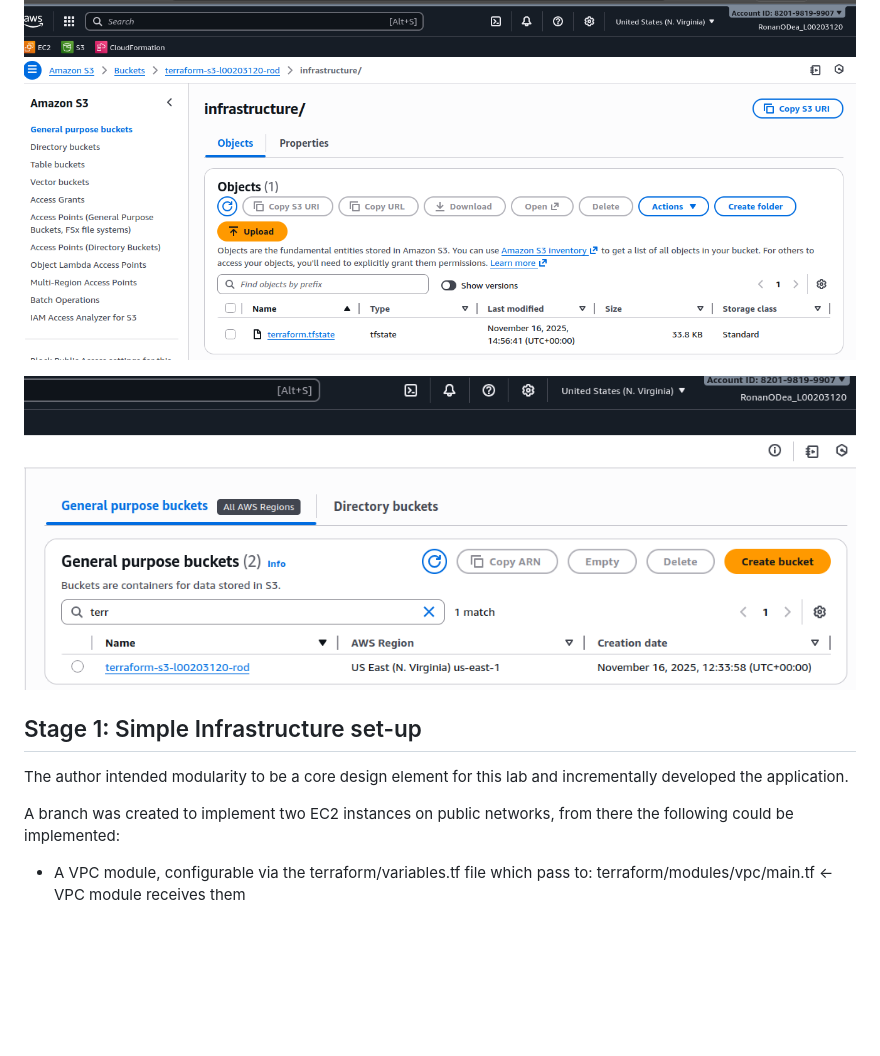
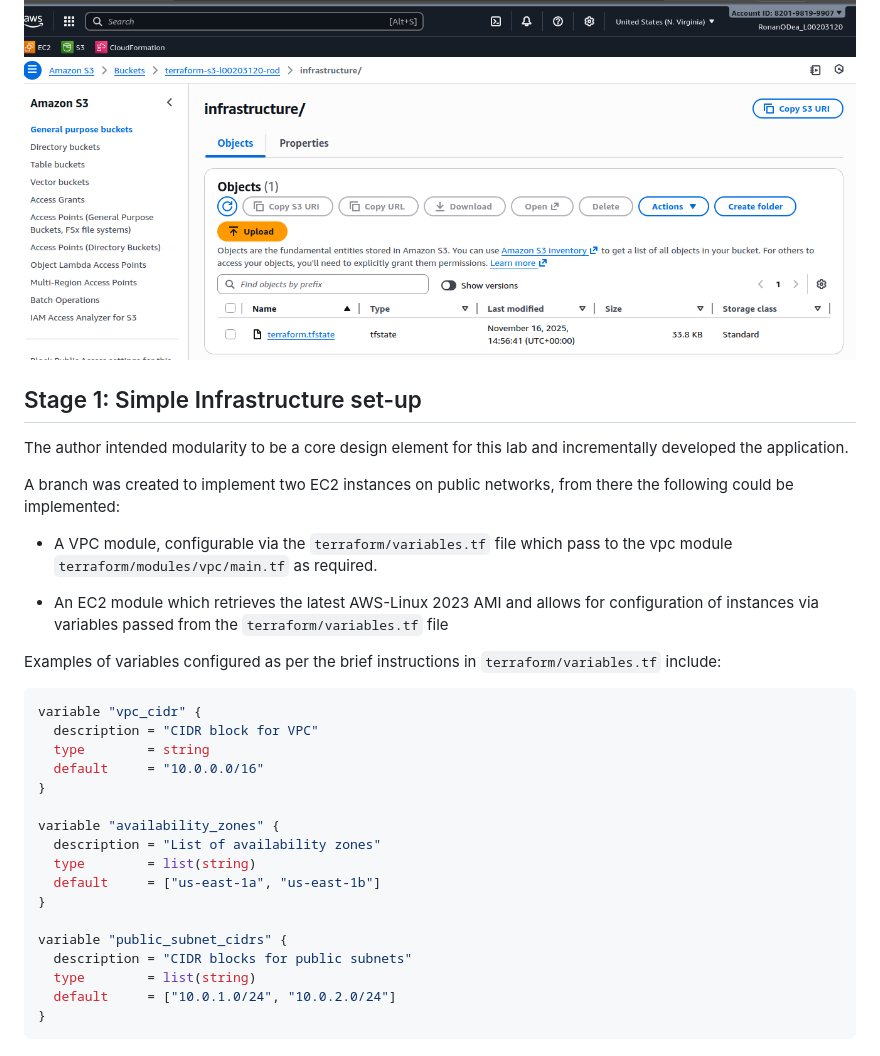
Before and after one commit to RODea-L00203120/IaC_Lab_2_Terraform, a Markdown page: README.md, the part around the change. Drawn GitHub-style; blank space fills up the shorter version.

````diff
--- a/README.md
+++ b/README.md
@@ -94,7 +94,6 @@ Rather than rely on cloud tooling (Terraform HCP) to track state changes the aut
 
 ![](screenshots/2025-11-16-15-05-21.png)
 
-![](screenshots/2025-11-16-12-43-04.png)
 
 ## Stage 1: Simple Infrastructure set-up
 
@@ -102,5 +101,28 @@ The author intended modularity to be a core design element for this lab and incr
 
 A branch was created to implement two EC2 instances on public networks, from there the following could be implemented:
 
-- A VPC module, configurable via the terraform/variables.tf file which pass to:
-    terraform/modules/vpc/main.tf         ← VPC module receives them
+- A VPC module, configurable via the `terraform/variables.tf` file which pass to the vpc module `terraform/modules/vpc/main.tf` as required.
+
+- An EC2 module which retrieves the latest AWS-Linux 2023 AMI and allows for configuration of instances via variables passed from the `terraform/variables.tf` file
+
+Examples of variables configured as per the brief instructions in `terraform/variables.tf` include:
+
+``` json
+variable "vpc_cidr" {
+  description = "CIDR block for VPC"
+  type        = string
+  default     = "10.0.0.0/16"
+}
+
+variable "availability_zones" {
+  description = "List of availability zones"
+  type        = list(string)
+  default     = ["us-east-1a", "us-east-1b"]
+}
+
+variable "public_subnet_cidrs" {
+  description = "CIDR blocks for public subnets"
+  type        = list(string)
+  default     = ["10.0.1.0/24", "10.0.2.0/24"]
+}
+```
````
